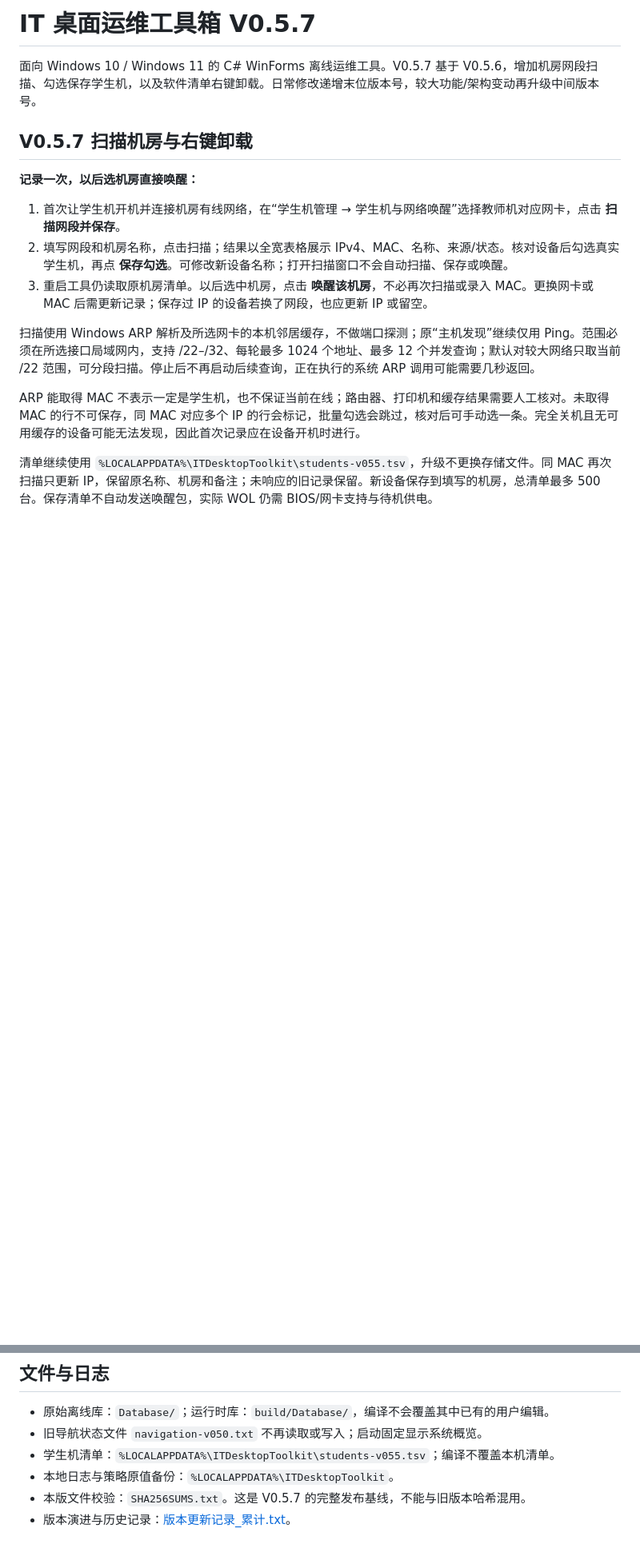
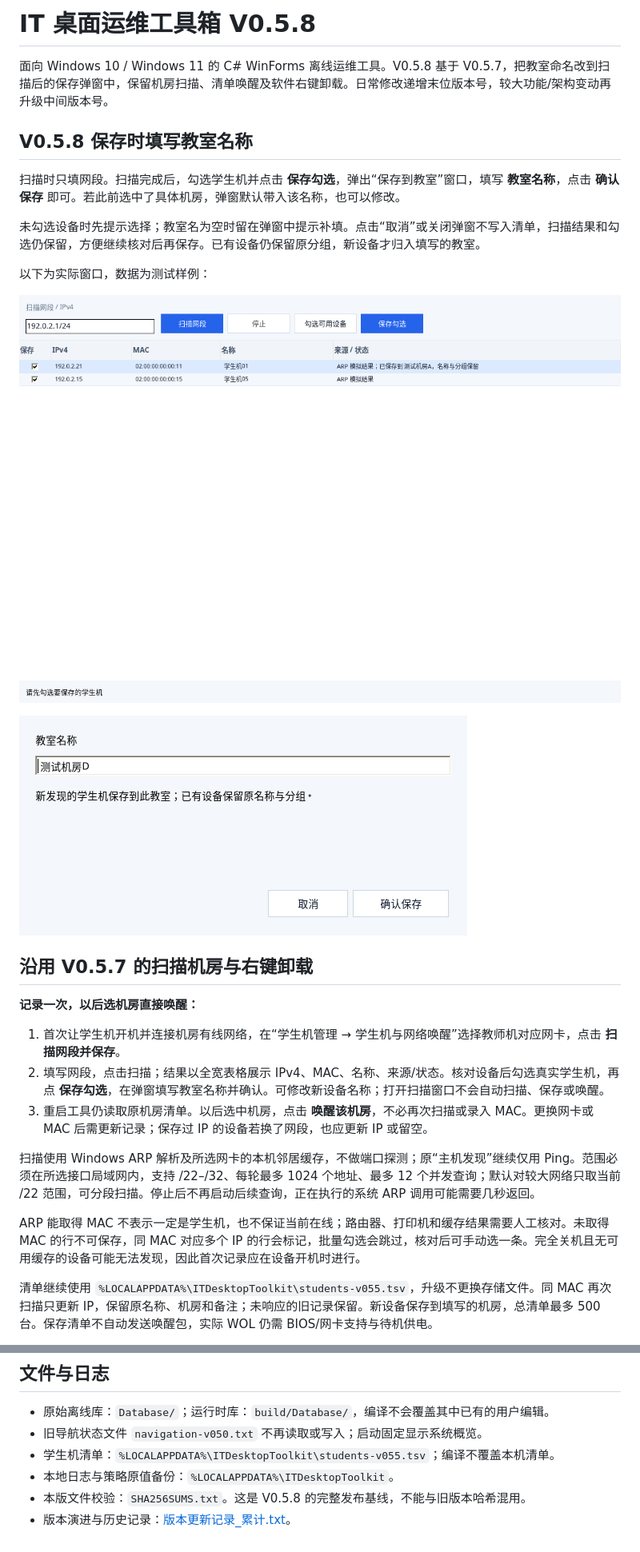
Before and after one commit to dayazilaile/WinForms, a Markdown page: README.md, 2 parts joined by grey strips. Shown at 80% size. Rendered like a GitHub page; pictures changed too: docs/student-save-v058.png (added), docs/student-scan-v058.png (added); blank space fills up the shorter version.

```diff
--- a/README.md
+++ b/README.md
@@ -1,13 +1,25 @@
-# IT 桌面运维工具箱 V0.5.7
+# IT 桌面运维工具箱 V0.5.8
 
-面向 Windows 10 / Windows 11 的 C# WinForms 离线运维工具。V0.5.7 基于 V0.5.6，增加机房网段扫描、勾选保存学生机，以及软件清单右键卸载。日常修改递增末位版本号，较大功能/架构变动再升级中间版本号。
+面向 Windows 10 / Windows 11 的 C# WinForms 离线运维工具。V0.5.8 基于 V0.5.7，把教室命名改到扫描后的保存弹窗中，保留机房扫描、清单唤醒及软件右键卸载。日常修改递增末位版本号，较大功能/架构变动再升级中间版本号。
 
-## V0.5.7 扫描机房与右键卸载
+## V0.5.8 保存时填写教室名称
+
+扫描时只填网段。扫描完成后，勾选学生机并点击 **保存勾选**，弹出“保存到教室”窗口，填写 **教室名称**，点击 **确认保存** 即可。若此前选中了具体机房，弹窗默认带入该名称，也可以修改。
+
+未勾选设备时先提示选择；教室名为空时留在弹窗中提示补填。点击“取消”或关闭弹窗不写入清单，扫描结果和勾选仍保留，方便继续核对后再保存。已有设备仍保留原分组，新设备才归入填写的教室。
+
+以下为实际窗口，数据为测试样例：
+
+![扫描后勾选学生机](docs/student-scan-v058.png)
+
+![保存时弹窗填写教室名称](docs/student-save-v058.png)
+
+## 沿用 V0.5.7 的扫描机房与右键卸载
 
 **记录一次，以后选机房直接唤醒：**
 
 1. 首次让学生机开机并连接机房有线网络，在“学生机管理 → 学生机与网络唤醒”选择教师机对应网卡，点击 **扫描网段并保存**。
-2. 填写网段和机房名称，点击扫描；结果以全宽表格展示 IPv4、MAC、名称、来源/状态。核对设备后勾选真实学生机，再点 **保存勾选**。可修改新设备名称；打开扫描窗口不会自动扫描、保存或唤醒。
+2. 填写网段，点击扫描；结果以全宽表格展示 IPv4、MAC、名称、来源/状态。核对设备后勾选真实学生机，再点 **保存勾选**，在弹窗填写教室名称并确认。可修改新设备名称；打开扫描窗口不会自动扫描、保存或唤醒。
 3. 重启工具仍读取原机房清单。以后选中机房，点击 **唤醒该机房**，不必再次扫描或录入 MAC。更换网卡或 MAC 后需更新记录；保存过 IP 的设备若换了网段，也应更新 IP 或留空。
 
 扫描使用 Windows ARP 解析及所选网卡的本机邻居缓存，不做端口探测；原“主机发现”继续仅用 Ping。范围必须在所选接口局域网内，支持 /22–/32、每轮最多 1024 个地址、最多 12 个并发查询；默认对较大网络只取当前 /22 范围，可分段扫描。停止后不再启动后续查询，正在执行的系统 ARP 调用可能需要几秒返回。
@@ -327,5 +337,5 @@ V0.4.6 的回收站动作仅在自动化用例中验证生成与结构，测试
 - 旧导航状态文件 `navigation-v050.txt` 不再读取或写入；启动固定显示系统概览。
 - 学生机清单：`%LOCALAPPDATA%\ITDesktopToolkit\students-v055.tsv`；编译不覆盖本机清单。
 - 本地日志与策略原值备份：`%LOCALAPPDATA%\ITDesktopToolkit`。
-- 本版文件校验：`SHA256SUMS.txt`。这是 V0.5.7 的完整发布基线，不能与旧版本哈希混用。
+- 本版文件校验：`SHA256SUMS.txt`。这是 V0.5.8 的完整发布基线，不能与旧版本哈希混用。
 - 版本演进与历史记录：[版本更新记录_累计.txt](版本更新记录_累计.txt)。
```
Also changed, not shown: other parts of README.md (+2 -4 lines), 10 other files.
